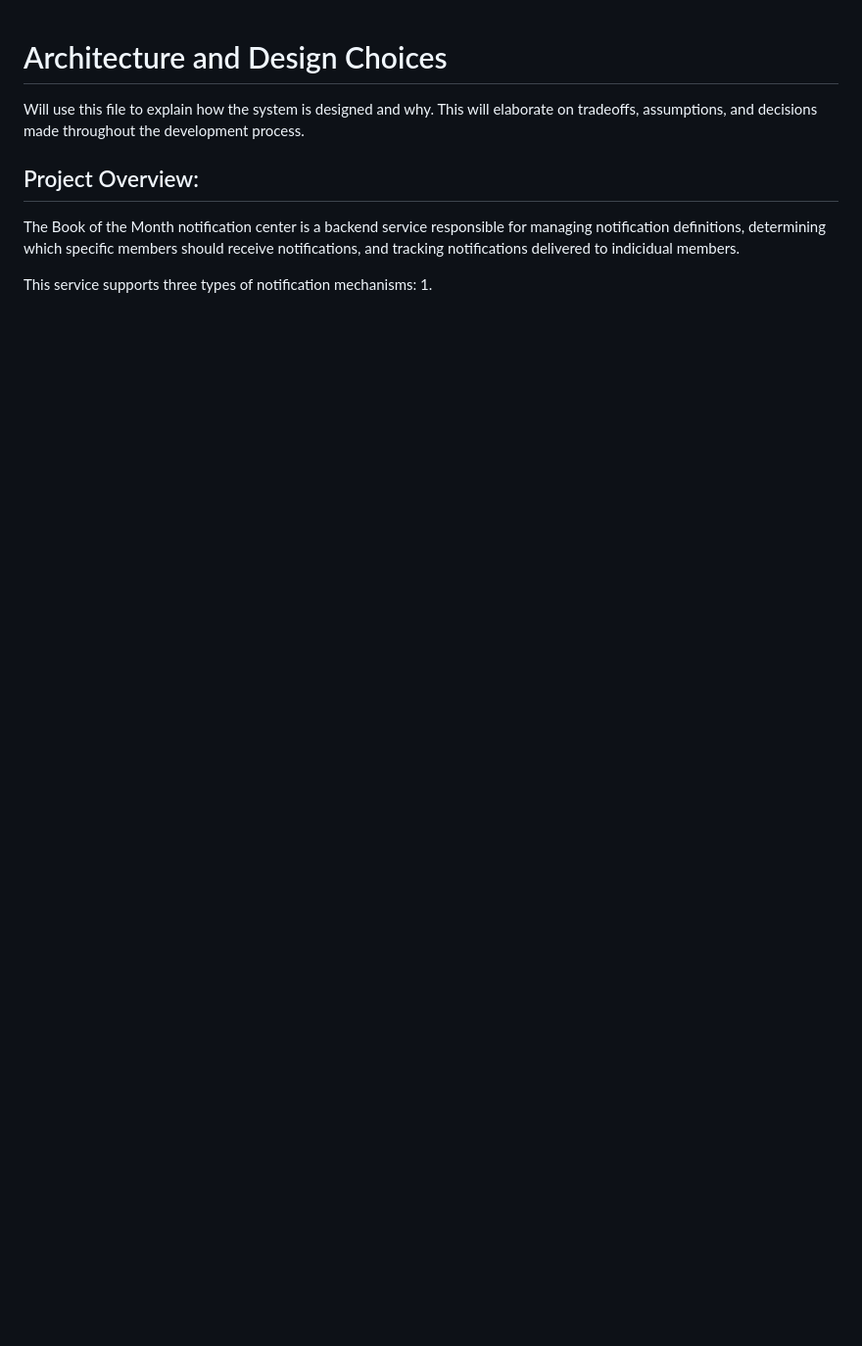
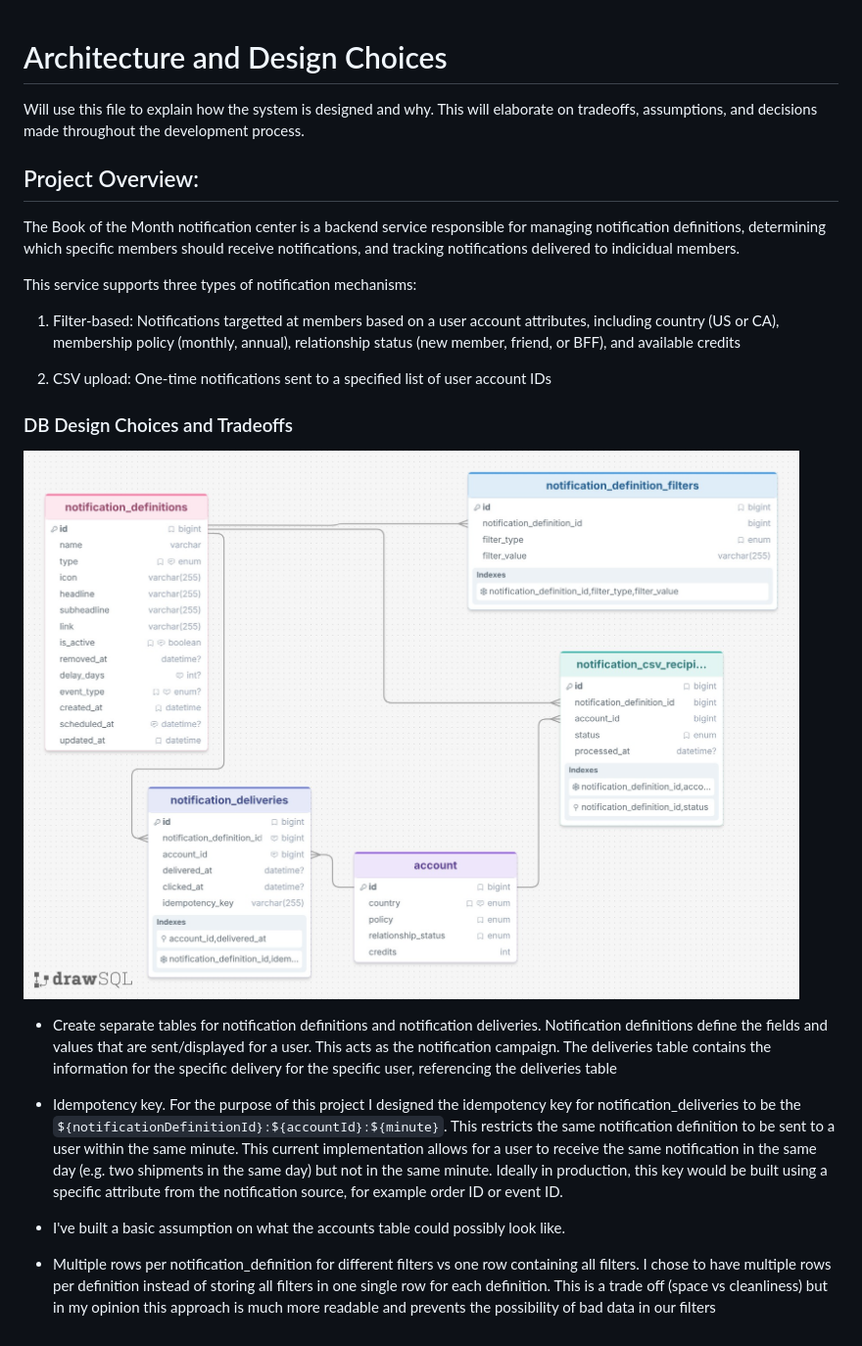
Before and after one commit to jvasco/botm-notification-center, a Markdown page: ARCHITECTURE.md, the part around the change. Shown at 98% size. Drawn GitHub-style; pictures changed too: image.png (added); blank space fills up the shorter version.

```diff
--- a/ARCHITECTURE.md
+++ b/ARCHITECTURE.md
@@ -4,4 +4,19 @@ Will use this file to explain how the system is designed and why. This will elab
 The Book of the Month notification center is a backend service responsible for managing notification definitions, determining which specific members should receive notifications, and tracking notifications delivered to indicidual members.
 
 This service supports three types of notification mechanisms:
-1.
+
+1. Filter-based: Notifications targetted at members based on a user account attributes, including country (US or CA), membership policy (monthly, annual), relationship status (new member, friend, or BFF), and available credits
+
+2. CSV upload: One-time notifications sent to a specified list of user account IDs
+
+### DB Design Choices and Tradeoffs
+
+![DB Schema](image.png)
+
+- Create separate tables for notification definitions and notification deliveries. Notification definitions define the fields and values that are sent/displayed for a user. This acts as the notification campaign. The deliveries table contains the information for the specific delivery for the specific user, referencing the deliveries table
+
+- Idempotency key. For the purpose of this project I designed the idempotency key for notification_deliveries to be the `${notificationDefinitionId}:${accountId}:${minute}`. This restricts the same notification definition to be sent to a user within the same minute. This current implementation allows for a user to receive the same notification in the same day (e.g. two shipments in the same day) but not in the same minute. Ideally in production, this key would be built using a specific attribute from the notification source, for example order ID or event ID.
+
+- I've built a basic assumption on what the accounts table could possibly look like.
+
+- Multiple rows per notification_definition for different filters vs one row containing all filters. I chose to have multiple rows per definition instead of storing all filters in one single row for each definition. This is a trade off (space vs cleanliness) but in my opinion this approach is much more readable and prevents the possibility of bad data in our filters
```
Also changed, not shown: DEVELOPMENT_LOG.md (+20 -0 lines), 12 other files.
